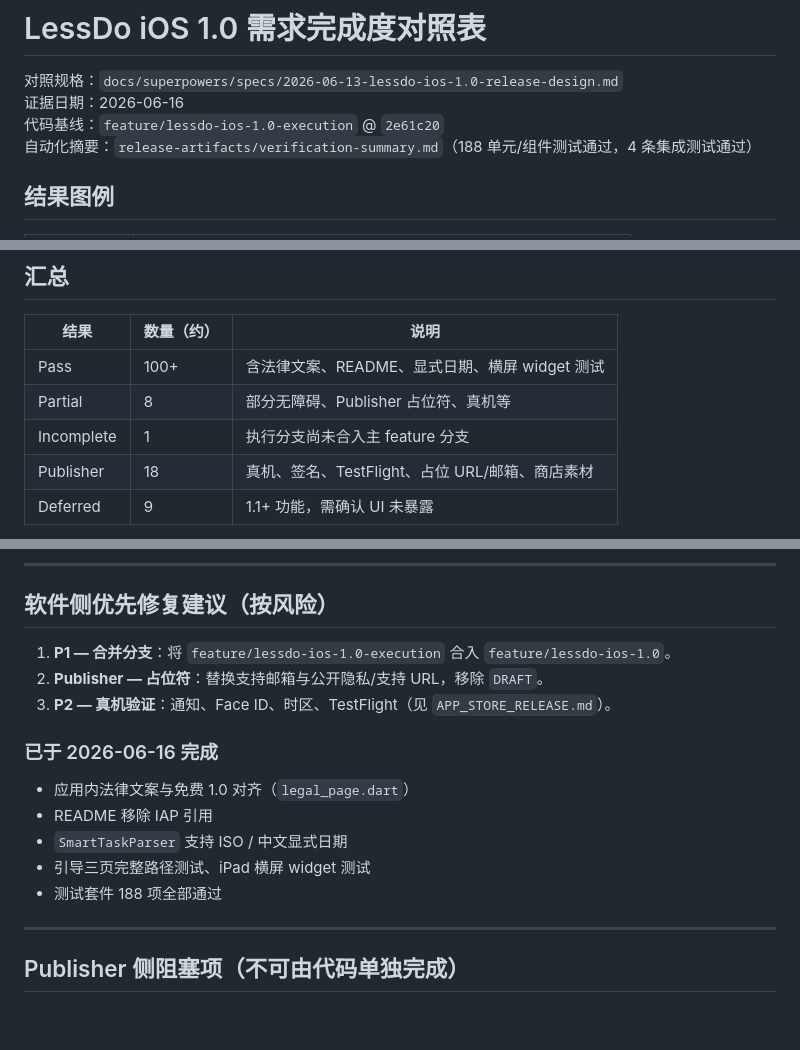
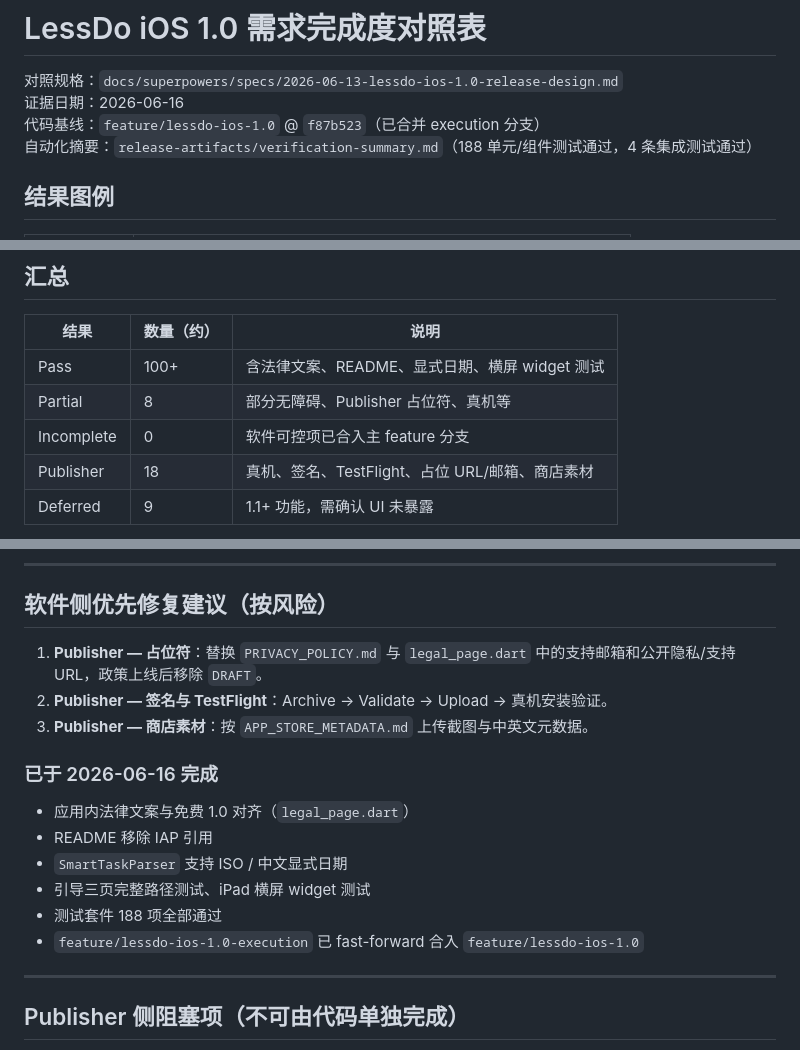
Before and after one commit to ruancanghui-hub/lessdo, a Markdown page: docs/REQUIREMENTS_EVIDENCE.md, 3 parts joined by grey strips. Rendered like a GitHub page; blank space fills up the shorter version.

Commit message:
docs: mark execution branch merged in requirements evidence
Record the fast-forward merge onto feature/lessdo-ios-1.0 and shift the
remaining gaps to publisher-controlled release gates.

Co-authored-by: Cursor <cursoragent@cursor.com>

```diff
--- a/docs/REQUIREMENTS_EVIDENCE.md
+++ b/docs/REQUIREMENTS_EVIDENCE.md
@@ -2,7 +2,7 @@
 
 对照规格：`docs/superpowers/specs/2026-06-13-lessdo-ios-1.0-release-design.md`
 证据日期：2026-06-16
-代码基线：`feature/lessdo-ios-1.0-execution` @ `2e61c20`
+代码基线：`feature/lessdo-ios-1.0` @ `f87b523`（已合并 execution 分支）
 自动化摘要：`release-artifacts/verification-summary.md`（188 单元/组件测试通过，4 条集成测试通过）
 
 ## 结果图例
@@ -22,7 +22,7 @@
 |------|-----------|------|
 | Pass | 100+ | 含法律文案、README、显式日期、横屏 widget 测试 |
 | Partial | 8 | 部分无障碍、Publisher 占位符、真机等 |
-| Incomplete | 1 | 执行分支尚未合入主 feature 分支 |
+| Incomplete | 0 | 软件可控项已合入主 feature 分支 |
 | Publisher | 18 | 真机、签名、TestFlight、占位 URL/邮箱、商店素材 |
 | Deferred | 9 | 1.1+ 功能，需确认 UI 未暴露 |
 
@@ -330,9 +330,9 @@
 
 ## 软件侧优先修复建议（按风险）
 
-1. **P1 — 合并分支**：将 `feature/lessdo-ios-1.0-execution` 合入 `feature/lessdo-ios-1.0`。
-2. **Publisher — 占位符**：替换支持邮箱与公开隐私/支持 URL，移除 `DRAFT`。
-3. **P2 — 真机验证**：通知、Face ID、时区、TestFlight（见 `APP_STORE_RELEASE.md`）。
+1. **Publisher — 占位符**：替换 `PRIVACY_POLICY.md` 与 `legal_page.dart` 中的支持邮箱和公开隐私/支持 URL，政策上线后移除 `DRAFT`。
+2. **Publisher — 签名与 TestFlight**：Archive → Validate → Upload → 真机安装验证。
+3. **Publisher — 商店素材**：按 `APP_STORE_METADATA.md` 上传截图与中英文元数据。
 
 ### 已于 2026-06-16 完成
 
@@ -341,6 +341,7 @@
 - `SmartTaskParser` 支持 ISO / 中文显式日期
 - 引导三页完整路径测试、iPad 横屏 widget 测试
 - 测试套件 188 项全部通过
+- `feature/lessdo-ios-1.0-execution` 已 fast-forward 合入 `feature/lessdo-ios-1.0`
 
 ---
 
```
